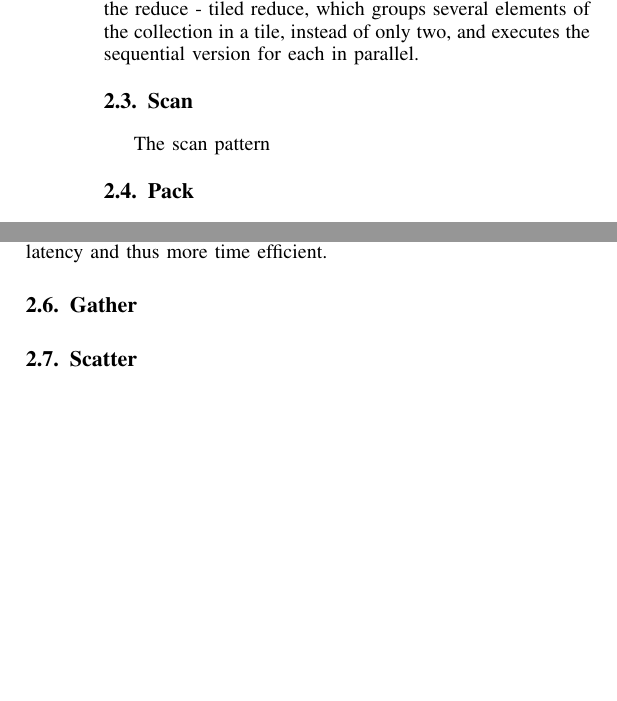
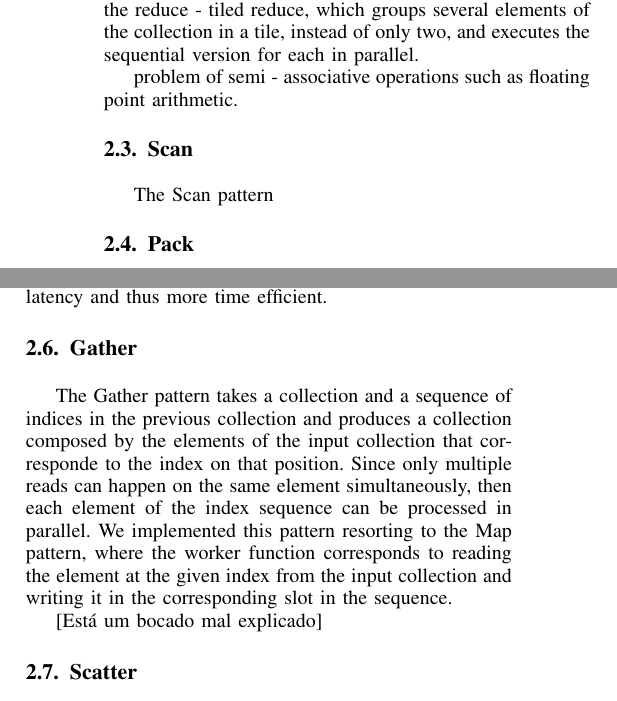
Before and after one commit to andreffrosa/CP-Proj, a LaTeX paper (doc/relatoria.tex): two parts of the columns of page 2 of 3 before the commit and two parts of the columns of page 2 of 4 after it, joined at a grey line, cut so that both start at the same text, the shorter picture padded with empty space. Compiled offline with pdfLaTeX; a missing font is replaced by an installed copy or a similar font; a LaTeX package or settings file that is missing is left out.

Commit message:
Written Gather architecture

```diff
--- a/doc/relatoria.tex
+++ b/doc/relatoria.tex
@@ -489,12 +489,17 @@ the worker (operator) is applied in parallel to each pair. This process is repea
 However, the weight of the application of the operators may be so small compared to the parallel overhead, that it does not pay to use the parallel version.
 Thus, we decided to implement an alternative version for the reduce - tiled reduce, which groups several elements of the collection in a tile, instead of only two, and executes the sequential version for each in parallel.
 
+problem of semi
+-
+associative operations
+such as floating point arithmetic.
+
 %Explicar que quisemos aumentar oa máximo parallel slack e por isso quando o array de ouptu é grande este é continuamente dividido na versaõ tiled até ter um tamanho minimo. Formando uma árvore n-ária em vez de binária.
 %Explicar a técnica dos dois arrays para fazer a árvore de execução mas sem a armazenar toda em memória e poupar espaço sem ter apontadores para os pais e filhos, etc.
 
 \subsection{Scan}
 
-The scan pattern
+The Scan pattern
 
 \subsection{Pack}
 The Pack pattern is used to eliminate wasted space in a
@@ -513,6 +518,10 @@ most efficient implementation we developed a more direct algorithm to improves l
 efficient.
 
 \subsection{Gather}
+
+The Gather pattern takes a collection and a sequence of indices in the previous collection and produces a collection composed by the elements of the input collection that corresponde to the index on that position. Since only multiple reads can happen on the same element simultaneously, then each element of the index sequence can be processed in parallel. We implemented this pattern resorting to the Map pattern, where the worker function corresponds to reading the element at the given index from the input collection and writing it in the corresponding slot in the sequence.
+
+[Está um bocado mal explicado]
 
 \subsection{Scatter}
 
```
Also changed, not shown: doc/relatoria.pdf.
